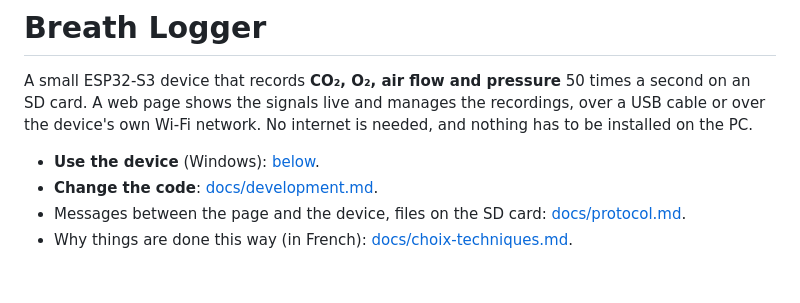
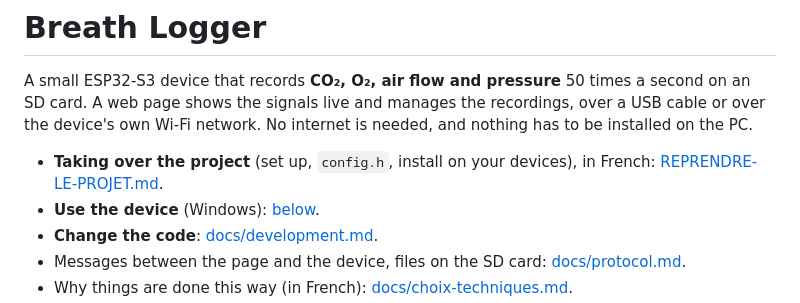
Before and after one commit to gitvrz/breath-logger, a Markdown page: README.md, the part around the change. Rendered like a GitHub page; blank space fills up the shorter version.

Commit message:
Guide de reprise du projet (REPRENDRE-LE-PROJET.md) : poste de travail, config.h, installation sur les boîtiers

```diff
--- a/README.md
+++ b/README.md
@@ -5,6 +5,8 @@ on an SD card. A web page shows the signals live and manages the recordings, ove
 cable or over the device's own Wi-Fi network. No internet is needed, and nothing has to be
 installed on the PC.
 
+- **Taking over the project** (set up, `config.h`, install on your devices), in French:
+  [REPRENDRE-LE-PROJET.md](REPRENDRE-LE-PROJET.md).
 - **Use the device** (Windows): [below](#use-the-device).
 - **Change the code**: [docs/development.md](docs/development.md).
 - Messages between the page and the device, files on the SD card: [docs/protocol.md](docs/protocol.md).
```
Also changed, not shown: REPRENDRE-LE-PROJET.md (added, +276 -0 lines).
